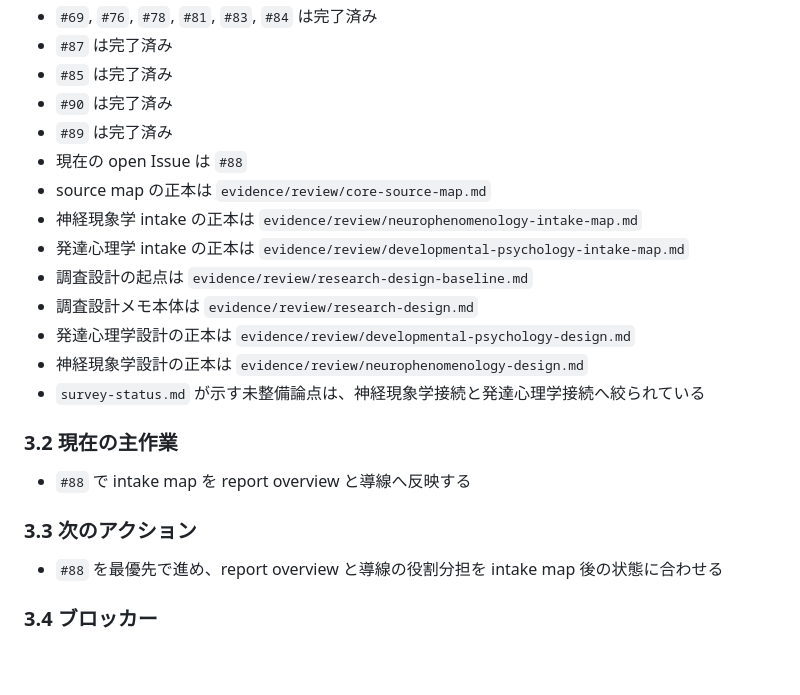
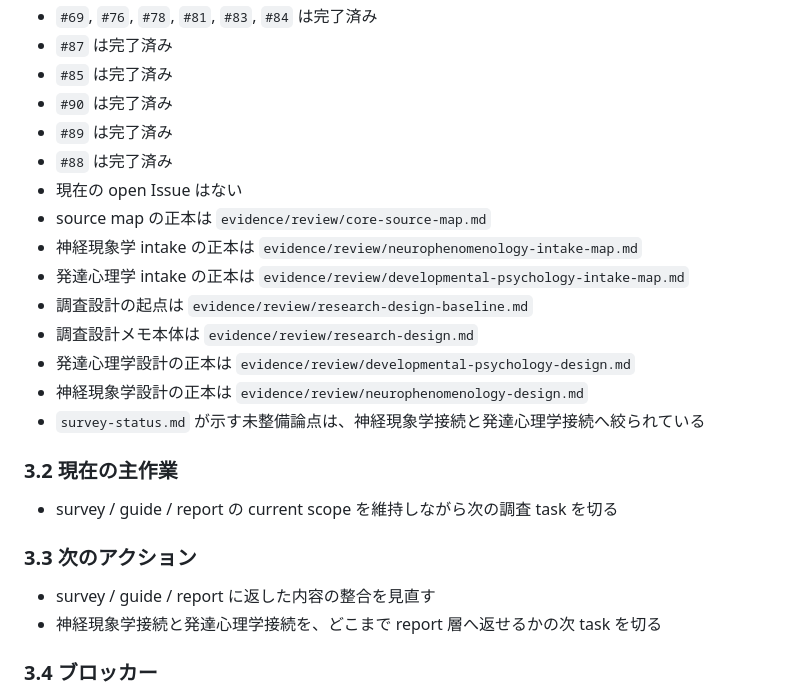
Before and after one commit to uminomae/awareness-space, a Markdown page: evidence/PROJECT.md, the part around the change. GitHub-like rendering; blank space fills up the shorter version.

Commit message:
docs: refresh awareness current state

```diff
--- a/evidence/PROJECT.md
+++ b/evidence/PROJECT.md
@@ -105,7 +105,8 @@
 - `#85` は完了済み
 - `#90` は完了済み
 - `#89` は完了済み
-- 現在の open Issue は `#88`
+- `#88` は完了済み
+- 現在の open Issue はない
 - source map の正本は `evidence/review/core-source-map.md`
 - 神経現象学 intake の正本は `evidence/review/neurophenomenology-intake-map.md`
 - 発達心理学 intake の正本は `evidence/review/developmental-psychology-intake-map.md`
@@ -117,11 +118,12 @@
 
 ### 3.2 現在の主作業
 
-- `#88` で intake map を report overview と導線へ反映する
+- survey / guide / report の current scope を維持しながら次の調査 task を切る
 
 ### 3.3 次のアクション
 
-- `#88` を最優先で進め、report overview と導線の役割分担を intake map 後の状態に合わせる
+- survey / guide / report に返した内容の整合を見直す
+- 神経現象学接続と発達心理学接続を、どこまで report 層へ返せるかの次 task を切る
 
 ### 3.4 ブロッカー
 
```
